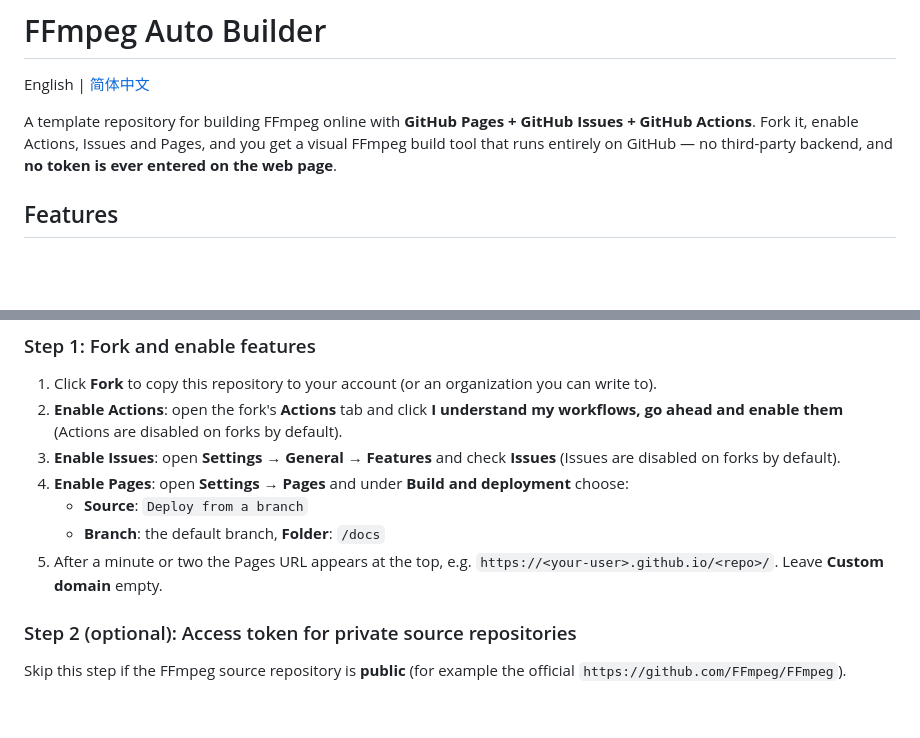
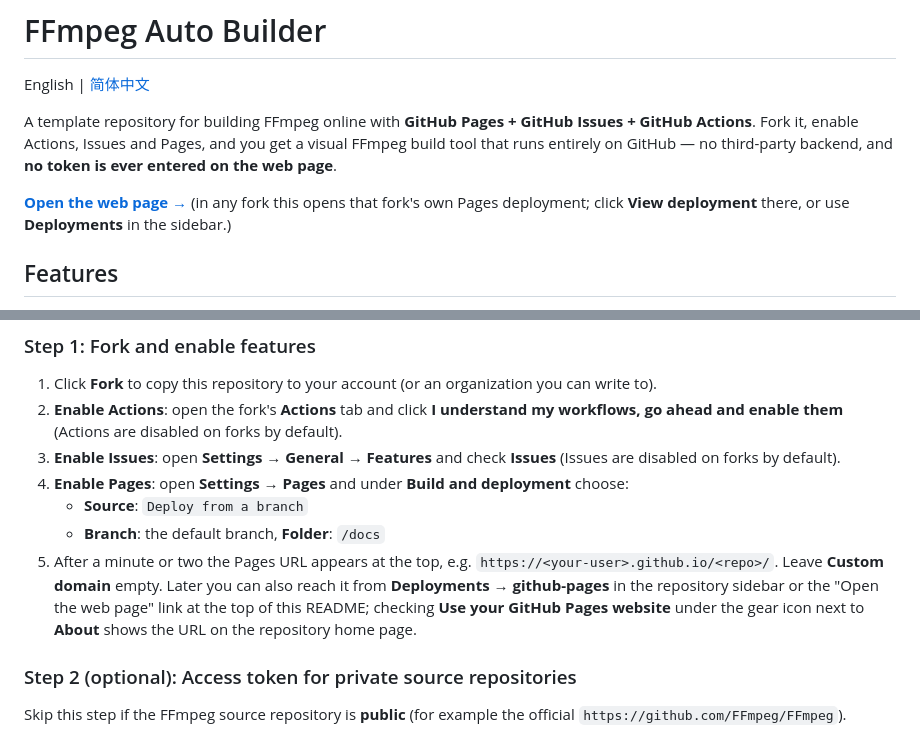
Before and after one commit to IOL0ol1/ffmpeg-auto-builder, a Markdown page: README.md, 2 parts joined by grey strips. Drawn GitHub-style; blank space fills up the shorter version.

Commit message:
docs: link to the fork's own Pages deployment from the README

```diff
--- a/README.md
+++ b/README.md
@@ -3,6 +3,8 @@
 English | [简体中文](README.zh-CN.md)
 
 A template repository for building FFmpeg online with **GitHub Pages + GitHub Issues + GitHub Actions**. Fork it, enable Actions, Issues and Pages, and you get a visual FFmpeg build tool that runs entirely on GitHub — no third-party backend, and **no token is ever entered on the web page**.
+
+**[Open the web page →](../../deployments/github-pages)** (in any fork this opens that fork's own Pages deployment; click **View deployment** there, or use **Deployments** in the sidebar.)
 
 ## Features
 
@@ -55,7 +57,7 @@ A template repository for building FFmpeg online with **GitHub Pages + GitHub Is
 4. **Enable Pages**: open **Settings → Pages** and under **Build and deployment** choose:
    - **Source**: `Deploy from a branch`
    - **Branch**: the default branch, **Folder**: `/docs`
-5. After a minute or two the Pages URL appears at the top, e.g. `https://<your-user>.github.io/<repo>/`. Leave **Custom domain** empty.
+5. After a minute or two the Pages URL appears at the top, e.g. `https://<your-user>.github.io/<repo>/`. Leave **Custom domain** empty. Later you can also reach it from **Deployments → github-pages** in the repository sidebar or the "Open the web page" link at the top of this README; checking **Use your GitHub Pages website** under the gear icon next to **About** shows the URL on the repository home page.
 
 ### Step 2 (optional): Access token for private source repositories
 
```
Also changed, not shown: README.zh-CN.md (+3 -1 lines).
